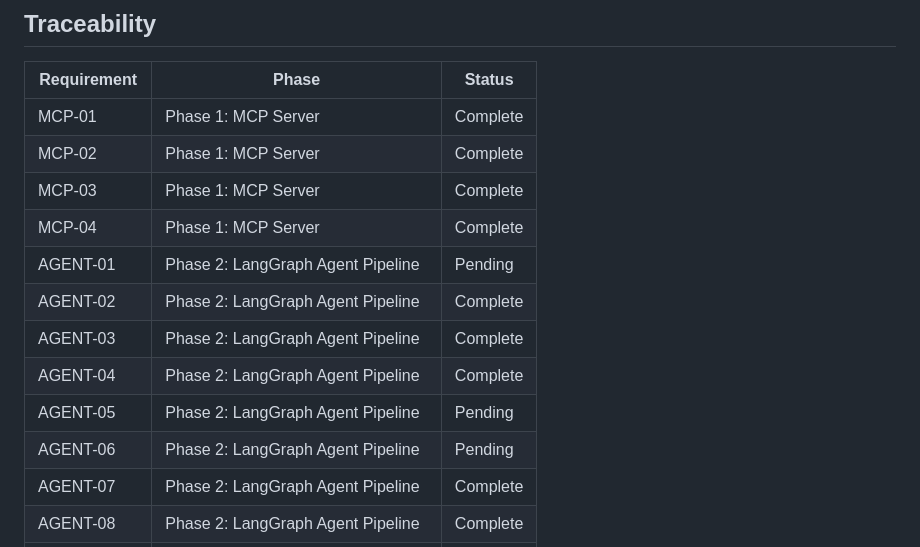
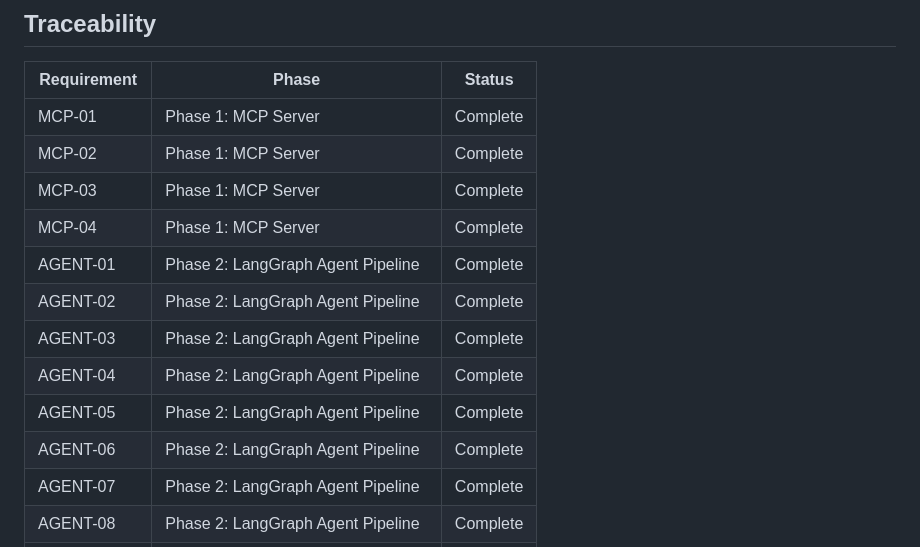
Before and after one commit to AmeyHengle/MSML605, a Markdown page: .planning/REQUIREMENTS.md, the part around one of its changes. GitHub-like rendering.

```diff
--- a/.planning/REQUIREMENTS.md
+++ b/.planning/REQUIREMENTS.md
@@ -90,12 +90,12 @@
 | MCP-02 | Phase 1: MCP Server | Complete |
 | MCP-03 | Phase 1: MCP Server | Complete |
 | MCP-04 | Phase 1: MCP Server | Complete |
-| AGENT-01 | Phase 2: LangGraph Agent Pipeline | Pending |
+| AGENT-01 | Phase 2: LangGraph Agent Pipeline | Complete |
 | AGENT-02 | Phase 2: LangGraph Agent Pipeline | Complete |
 | AGENT-03 | Phase 2: LangGraph Agent Pipeline | Complete |
 | AGENT-04 | Phase 2: LangGraph Agent Pipeline | Complete |
-| AGENT-05 | Phase 2: LangGraph Agent Pipeline | Pending |
-| AGENT-06 | Phase 2: LangGraph Agent Pipeline | Pending |
+| AGENT-05 | Phase 2: LangGraph Agent Pipeline | Complete |
+| AGENT-06 | Phase 2: LangGraph Agent Pipeline | Complete |
 | AGENT-07 | Phase 2: LangGraph Agent Pipeline | Complete |
 | AGENT-08 | Phase 2: LangGraph Agent Pipeline | Complete |
 | ANALYSIS-01 | Phase 3: Analysis & Explainability | Pending |
```
Also changed, not shown: other parts of .planning/REQUIREMENTS.md (+3 -3 lines), .planning/STATE.md (+18 -14 lines), 1 other file.
